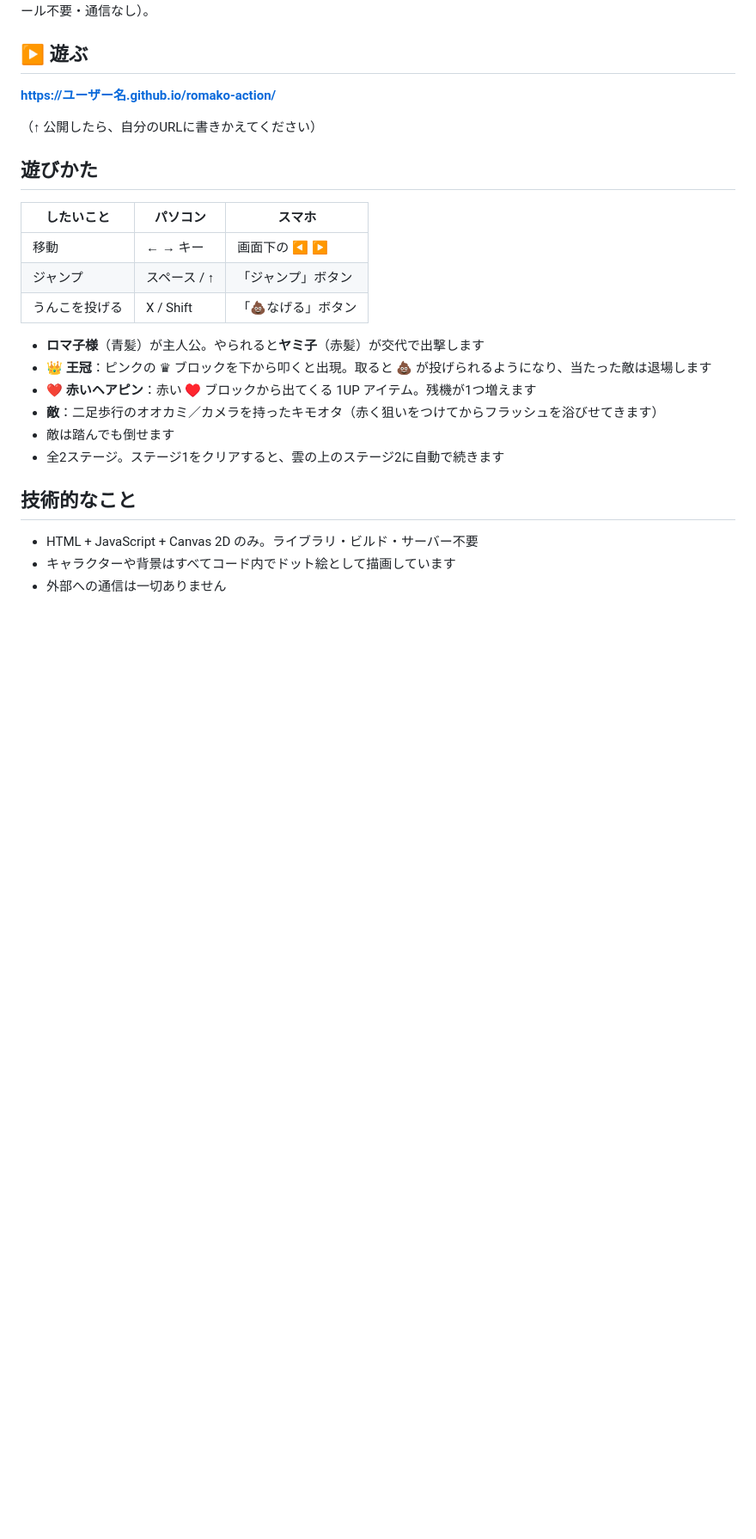
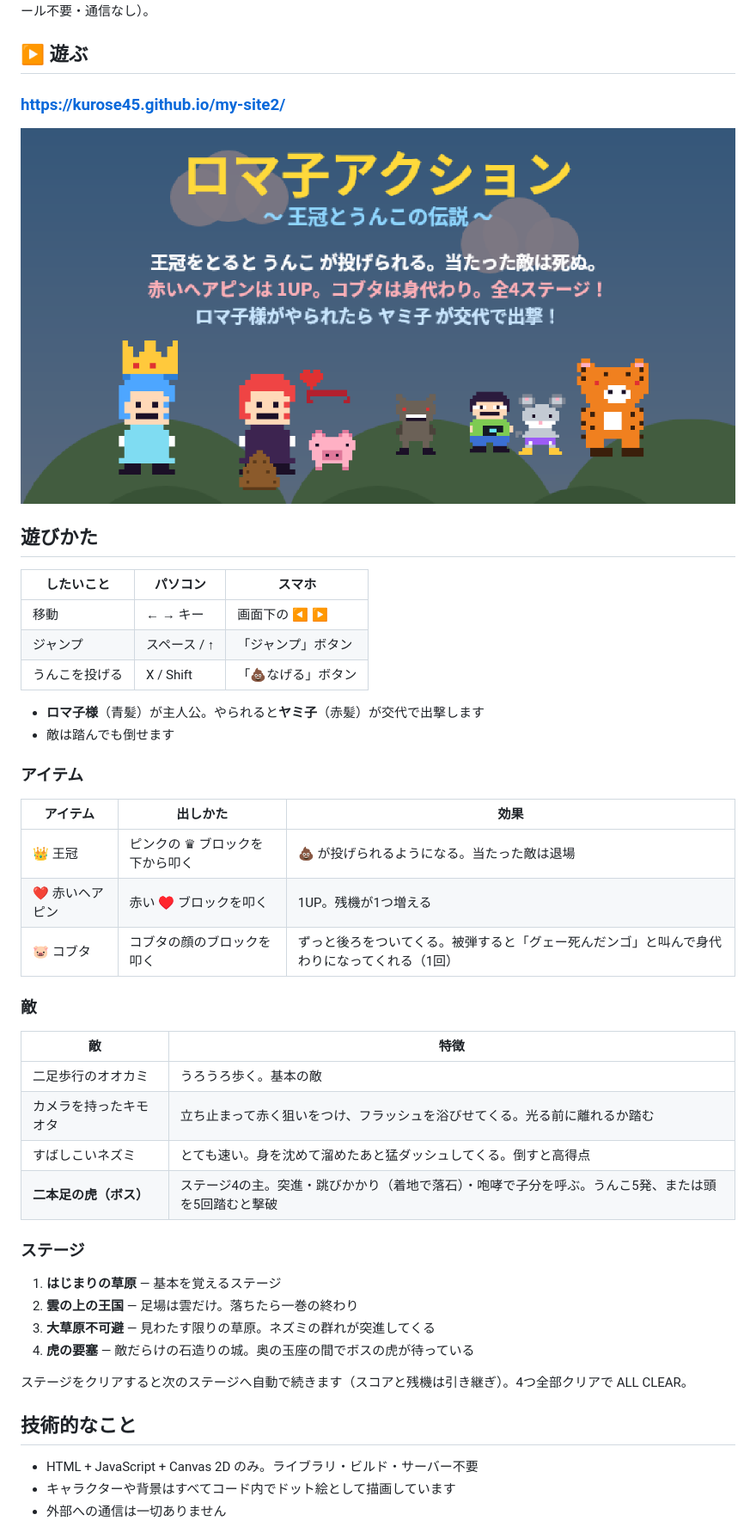
Before and after one commit to kurose45/my-site2, a Markdown page: README.md, the part around the change. Shown at 86% size. Drawn GitHub-style; pictures changed too: ogp.png (added); blank space fills up the shorter version.

```diff
--- a/README.md
+++ b/README.md
@@ -5,9 +5,9 @@ HTMLファイル1つだけでできています（インストール不要・通
 
 ## ▶ 遊ぶ
 
-**https://ユーザー名.github.io/romako-action/**
+### **https://kurose45.github.io/my-site2/**
 
-（↑ 公開したら、自分のURLに書きかえてください）
+![スタート画面](ogp.png)
 
 ## 遊びかた
 
@@ -18,11 +18,33 @@ HTMLファイル1つだけでできています（インストール不要・通
 | うんこを投げる | X / Shift | 「💩なげる」ボタン |
 
 - **ロマ子様**（青髪）が主人公。やられると**ヤミ子**（赤髪）が交代で出撃します
-- **👑 王冠**：ピンクの ♛ ブロックを下から叩くと出現。取ると 💩 が投げられるようになり、当たった敵は退場します
-- **❤ 赤いヘアピン**：赤い ♥ ブロックから出てくる 1UP アイテム。残機が1つ増えます
-- **敵**：二足歩行のオオカミ／カメラを持ったキモオタ（赤く狙いをつけてからフラッシュを浴びせてきます）
 - 敵は踏んでも倒せます
-- 全2ステージ。ステージ1をクリアすると、雲の上のステージ2に自動で続きます
+
+### アイテム
+
+| アイテム | 出しかた | 効果 |
+|---|---|---|
+| 👑 王冠 | ピンクの ♛ ブロックを下から叩く | 💩 が投げられるようになる。当たった敵は退場 |
+| ❤ 赤いヘアピン | 赤い ♥ ブロックを叩く | 1UP。残機が1つ増える |
+| 🐷 コブタ | コブタの顔のブロックを叩く | ずっと後ろをついてくる。被弾すると「グェー死んだンゴ」と叫んで身代わりになってくれる（1回） |
+
+### 敵
+
+| 敵 | 特徴 |
+|---|---|
+| 二足歩行のオオカミ | うろうろ歩く。基本の敵 |
+| カメラを持ったキモオタ | 立ち止まって赤く狙いをつけ、フラッシュを浴びせてくる。光る前に離れるか踏む |
+| すばしこいネズミ | とても速い。身を沈めて溜めたあと猛ダッシュしてくる。倒すと高得点 |
+| **二本足の虎（ボス）** | ステージ4の主。突進・跳びかかり（着地で落石）・咆哮で子分を呼ぶ。うんこ5発、または頭を5回踏むと撃破 |
+
+### ステージ
+
+1. **はじまりの草原** — 基本を覚えるステージ
+2. **雲の上の王国** — 足場は雲だけ。落ちたら一巻の終わり
+3. **大草原不可避** — 見わたす限りの草原。ネズミの群れが突進してくる
+4. **虎の要塞** — 敵だらけの石造りの城。奥の玉座の間でボスの虎が待っている
+
+ステージをクリアすると次のステージへ自動で続きます（スコアと残機は引き継ぎ）。4つ全部クリアで ALL CLEAR。
 
 ## 技術的なこと
 
```
Also changed, not shown: icon.png (added), thumbnail.png (added), 1 other file.
